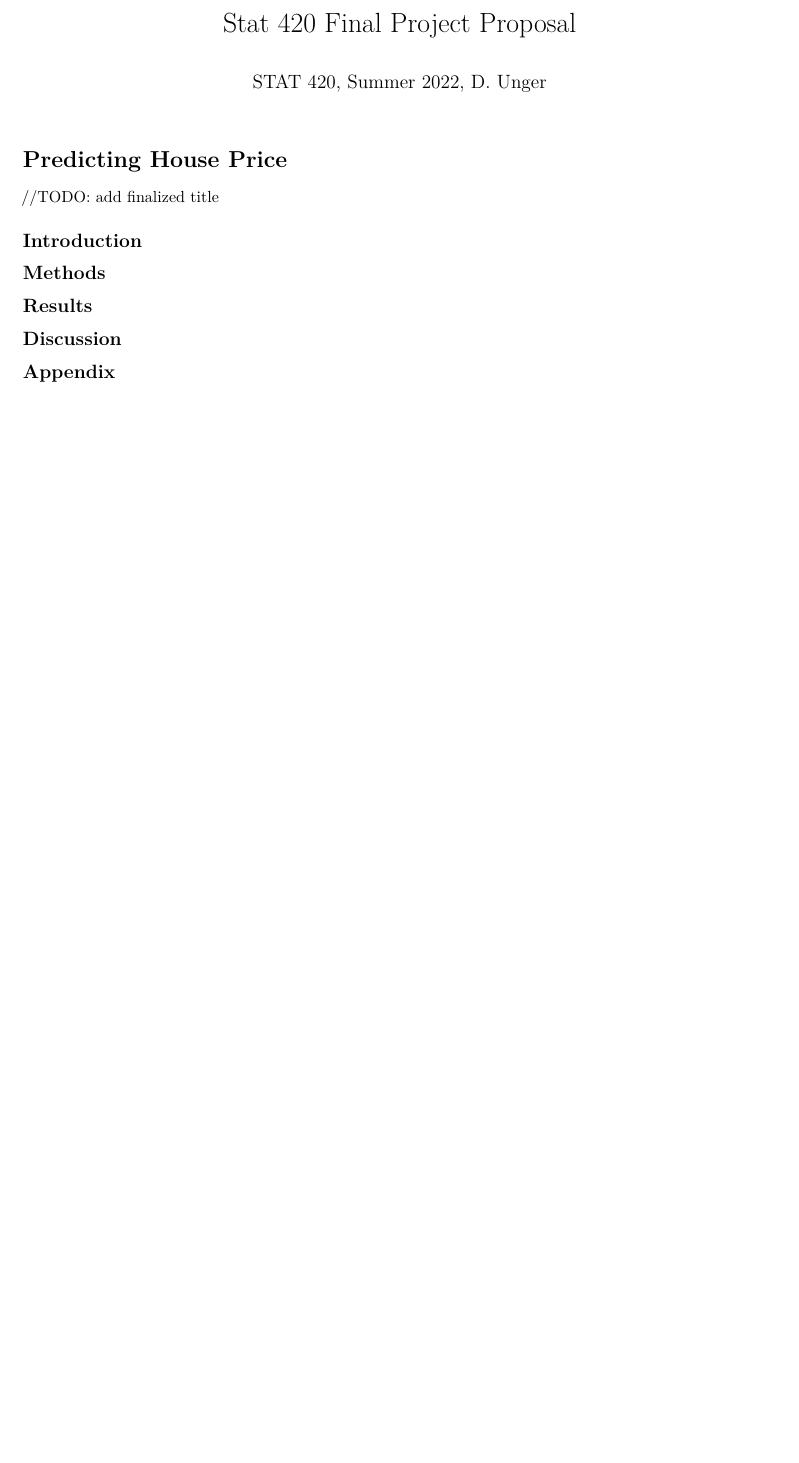
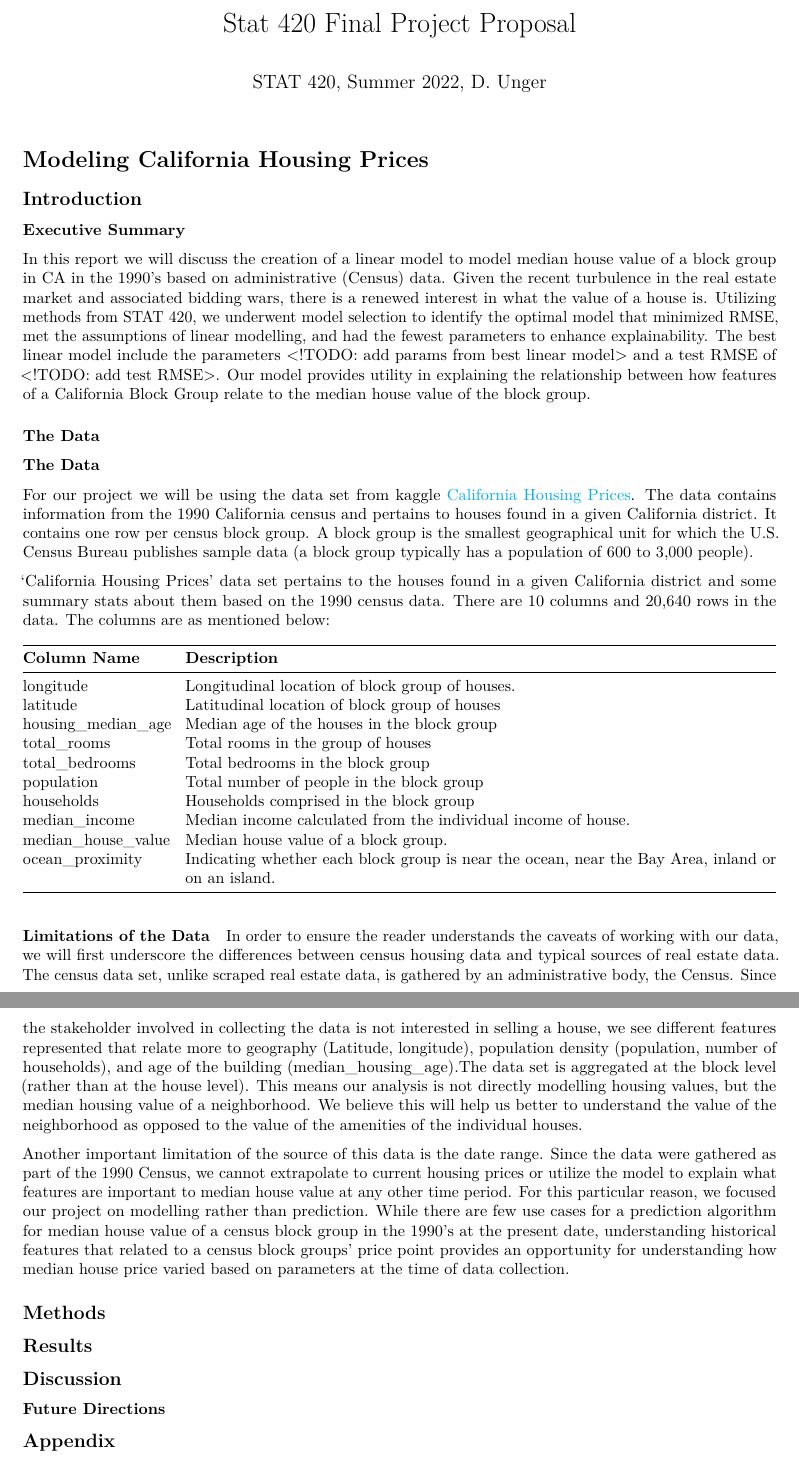
Before and after one commit to katldewitt/house_price_prediction, an R Markdown document (200_Final_Report/200-final-report.Rmd): part of the page before the commit and two parts of pages 1 and 2 of 2 after it, the two joined at a grey line, cut so that both start at the same text, the shorter picture padded with empty space. Rendered offline with R 4.5, knitr and Pandoc, then LaTeX, with nearby package versions.

Commit message:
feat: draft of introduction

````diff
--- a/200_Final_Report/200-final-report.Rmd
+++ b/200_Final_Report/200-final-report.Rmd
@@ -10,9 +10,7 @@ output:
 urlcolor: cyan
 ---
 
-# Predicting House Price
-
-//TODO: add finalized title
+# Modeling California Housing Prices
 
 ```{r setup, echo = FALSE, message = FALSE, warning = FALSE}
 options(scipen = 1, digits = 4, width = 80, fig.alin = "center")
@@ -22,11 +20,47 @@ library(ggplot2)
 
 ## Introduction
 
+### Executive Summary
+
+In this report we will discuss the creation of a linear model to model median house value of a block group in CA in the 1990's based on administrative (Census) data. Given the recent turbulence in the real estate market and associated bidding wars, there is a renewed interest in what the value of a house is. Utilizing methods from STAT 420, we underwent model selection to identify the optimal model that minimized RMSE, met the assumptions of linear modelling, and had the fewest parameters to enhance explainability. The best linear model include the parameters <!TODO: add params from best linear model> and a test RMSE of <!TODO: add test RMSE>. Our model provides utility in explaining the relationship between how features of a California Block Group relate to the median house value of the block group.
+
+### The Data
+
+
+### The Data
+
+For our project we will be using the data set from kaggle [California Housing Prices](https://www.kaggle.com/datasets/camnugent/california-housing-prices). The data contains information from the 1990 California census and pertains to houses found in a given California district. It contains one row per census block group. A block group is the smallest geographical unit for which the U.S. Census Bureau publishes sample data (a block group typically has a population of 600 to 3,000 people).
+
+'California Housing Prices' data set pertains to the houses found in a given California district and some summary stats about them based on the 1990 census data. There are 10 columns and 20,640 rows in the data. The columns are as mentioned below:
+
+| **Column Name**    	   | **Description**                                                                                   	|
+|------------------------|---------------------------------------------------------------------------------------------------	|
+| longitude          	   | Longitudinal location of block group of houses.                                                    |
+| latitude           	   | Latitudinal location of block group of houses                                                     	|
+| housing_median_age 	   | Median age of the houses in the block group                                                       	|
+| total_rooms        	   | Total rooms in the group of houses                                                                	|
+| total_bedrooms     	   | Total bedrooms in the block group                                                                 	|
+| population         	   | Total number of people in the block group                                                         	|
+| households         	   | Households comprised in the block group                                                           	|
+| median_income      	   | Median income calculated from the individual income of house.                                     	|
+| median_house_value 	   | Median house value of a block group.                                                              	|
+| ocean_proximity    	   | Indicating whether each block group is near the ocean, near the Bay Area, inland or on an island. 	|
+
+
+
+#### Limitations of the Data
+
+In order to ensure the reader understands the caveats of working with our data, we will first underscore the differences between census housing data and typical sources of real estate data. The census data set, unlike scraped real estate data, is gathered by an administrative body, the Census. Since the stakeholder involved in collecting the data is not interested in selling a house, we see different features represented that relate more to geography (Latitude, longitude), population density (population, number of households), and age of the building (median_housing_age).The data set is aggregated at the block level (rather than at the house level). This means our analysis is not directly modelling housing values, but the median housing value of a neighborhood. We  believe this will help us better to understand the value of the neighborhood as opposed to the value of the amenities of the individual houses.
+
+Another important limitation of the source of this data is the date range. Since the data were gathered as part of the 1990 Census, we cannot extrapolate to current housing prices or utilize the model to explain what features are important to median house value at any other time period. For this particular reason, we focused our project on modelling rather than prediction. While there are few use cases for a prediction algorithm for median house value of a census block group in the 1990's at the present date, understanding historical features that related to a census block groups' price point provides an opportunity for understanding how median house price varied based on parameters at the time of data collection.
+
 ## Methods
 
 ## Results
 
 ## Discussion
+
+### Future Directions
 
 ## Appendix
 
````
